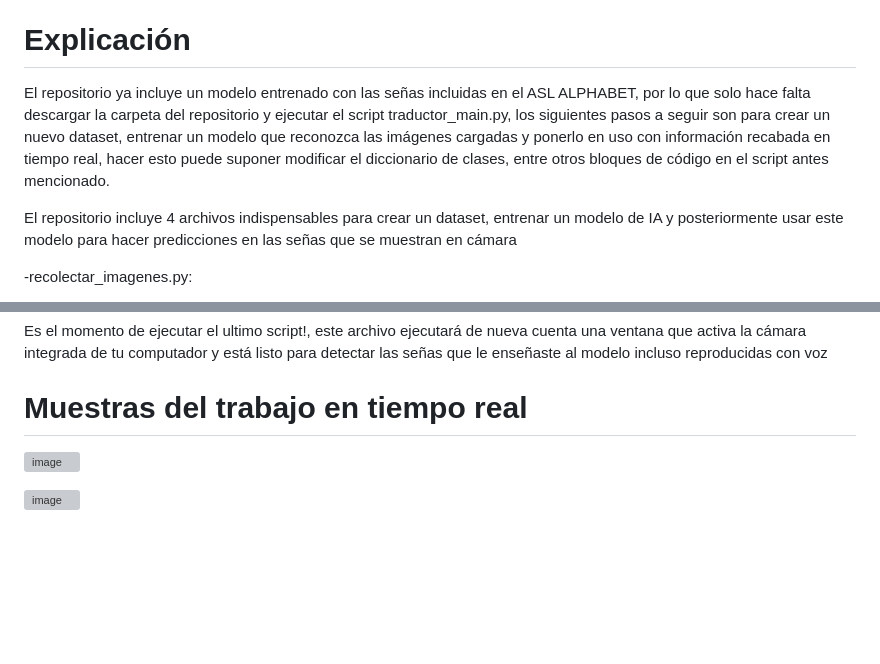
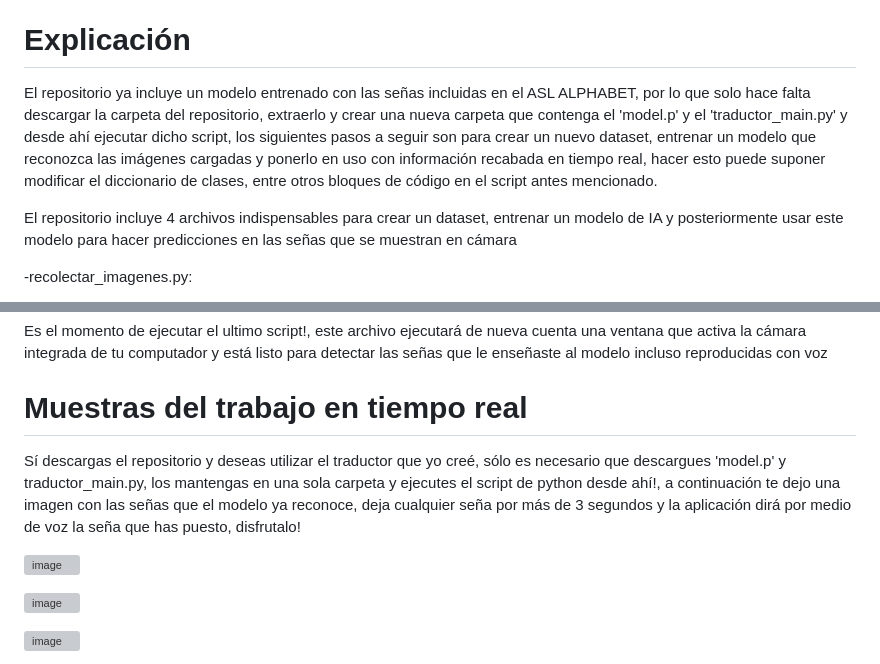
Before and after one commit to DiegoMaldonado0/ProyectoIA-V2, a Markdown page: README.md, 2 parts joined by grey strips. GitHub-like rendering; blank space fills up the shorter version; grey boxes are pictures that could not be loaded.

```diff
--- a/README.md
+++ b/README.md
@@ -17,7 +17,7 @@ Las librerias a instalar y que fueron utilizadas son:
 Las demás librerías suelen estar precargadas
 
 # Explicación
-El repositorio ya incluye un modelo entrenado con las señas incluidas en el ASL ALPHABET, por lo que solo hace falta descargar la carpeta del repositorio y ejecutar el script traductor_main.py, los siguientes pasos a seguir son para crear un nuevo dataset, entrenar un modelo que reconozca las imágenes cargadas y ponerlo en uso con información recabada en tiempo real, hacer esto puede suponer modificar el diccionario de clases, entre otros bloques de código en el script antes mencionado.
+El repositorio ya incluye un modelo entrenado con las señas incluidas en el ASL ALPHABET, por lo que solo hace falta descargar la carpeta del repositorio, extraerlo y crear una nueva carpeta que contenga el 'model.p' y el 'traductor_main.py' y desde ahí ejecutar dicho script, los siguientes pasos a seguir son para crear un nuevo dataset, entrenar un modelo que reconozca las imágenes cargadas y ponerlo en uso con información recabada en tiempo real, hacer esto puede suponer modificar el diccionario de clases, entre otros bloques de código en el script antes mencionado.
 
 El repositorio incluye 4 archivos indispensables para crear un dataset, entrenar un modelo de IA y posteriormente usar este modelo para hacer predicciones en las señas que se muestran en cámara
 
@@ -40,6 +40,12 @@ Ahora contamos con el archivo 'data.pickle', por lo que solo hace falta ejecutar
 Es el momento de ejecutar el ultimo script!, este archivo ejecutará de nueva cuenta una ventana que activa la cámara integrada de tu computador y está listo para detectar las señas que le enseñaste al modelo incluso reproducidas con voz
 
 # Muestras del trabajo en tiempo real
+
+Sí descargas el repositorio y deseas utilizar el traductor que yo creé, sólo es necesario que descargues 'model.p' y traductor_main.py, los mantengas en una sola carpeta y ejecutes el script de python desde ahí!, a continuación te dejo una imagen con las señas que el modelo ya reconoce, deja cualquier seña por más de 3 segundos y la aplicación dirá por medio de voz la seña que has puesto, disfrutalo!
+
+![image](https://github.com/user-attachments/assets/56970398-fc81-4e6a-b619-0b5622aa3277)
+
+
 ![image](https://github.com/user-attachments/assets/01244b66-5dc0-4302-b150-5d4757227ecd)
 
 ![image](https://github.com/user-attachments/assets/2a42301e-9120-4067-9d31-9c75fcf47fe9)
```
